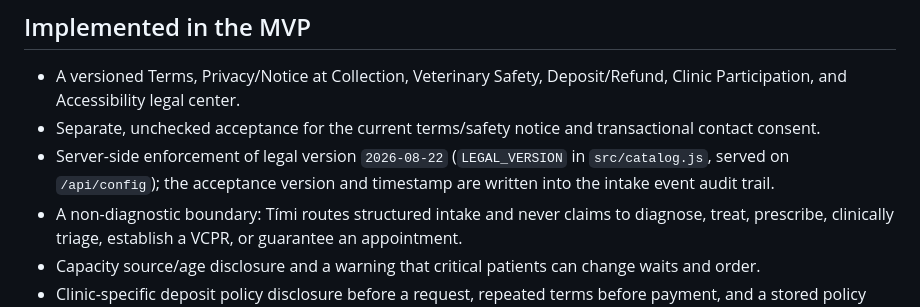
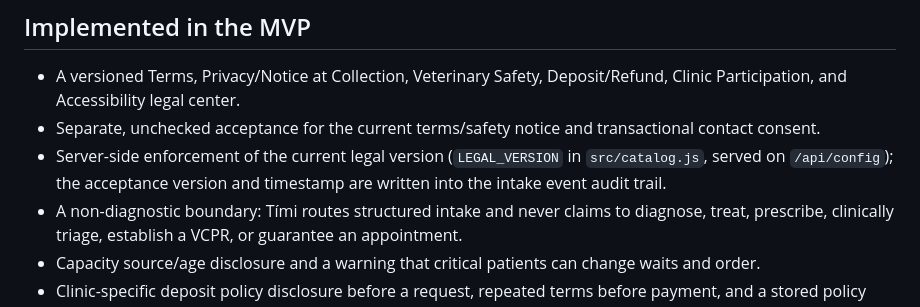
Before and after one commit to Gitbub0816/timinow, a Markdown page: docs/LEGAL-LAUNCH-CHECKLIST.md, the part around the change. Rendered like a GitHub page.

```diff
--- a/docs/LEGAL-LAUNCH-CHECKLIST.md
+++ b/docs/LEGAL-LAUNCH-CHECKLIST.md
@@ -6,7 +6,7 @@ Product copy and acceptance points are implemented in `public/index.html`. This
 
 - A versioned Terms, Privacy/Notice at Collection, Veterinary Safety, Deposit/Refund, Clinic Participation, and Accessibility legal center.
 - Separate, unchecked acceptance for the current terms/safety notice and transactional contact consent.
-- Server-side enforcement of legal version `2026-08-22` (`LEGAL_VERSION` in `src/catalog.js`, served on `/api/config`); the acceptance version and timestamp are written into the intake event audit trail.
+- Server-side enforcement of the current legal version (`LEGAL_VERSION` in `src/catalog.js`, served on `/api/config`); the acceptance version and timestamp are written into the intake event audit trail.
 - A non-diagnostic boundary: Tími routes structured intake and never claims to diagnose, treat, prescribe, clinically triage, establish a VCPR, or guarantee an appointment.
 - Capacity source/age disclosure and a warning that critical patients can change waits and order.
 - Clinic-specific deposit policy disclosure before a request, repeated terms before payment, and a stored policy snapshot.
```
Also changed, not shown: docs/NATIVE-CLIENTS.md (+2 -2 lines), docs/PLATFORM-CONTRACT.md (+5 -2 lines).
